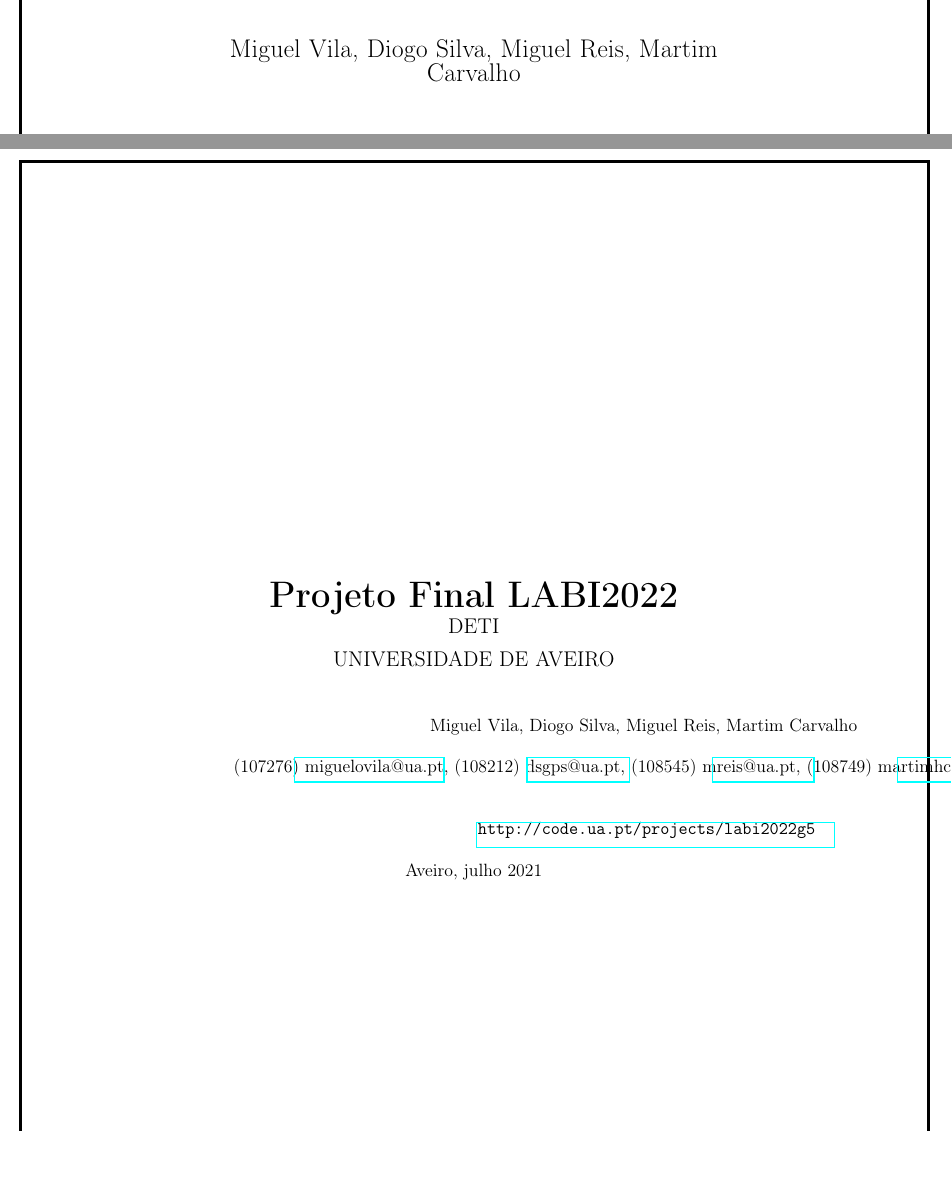
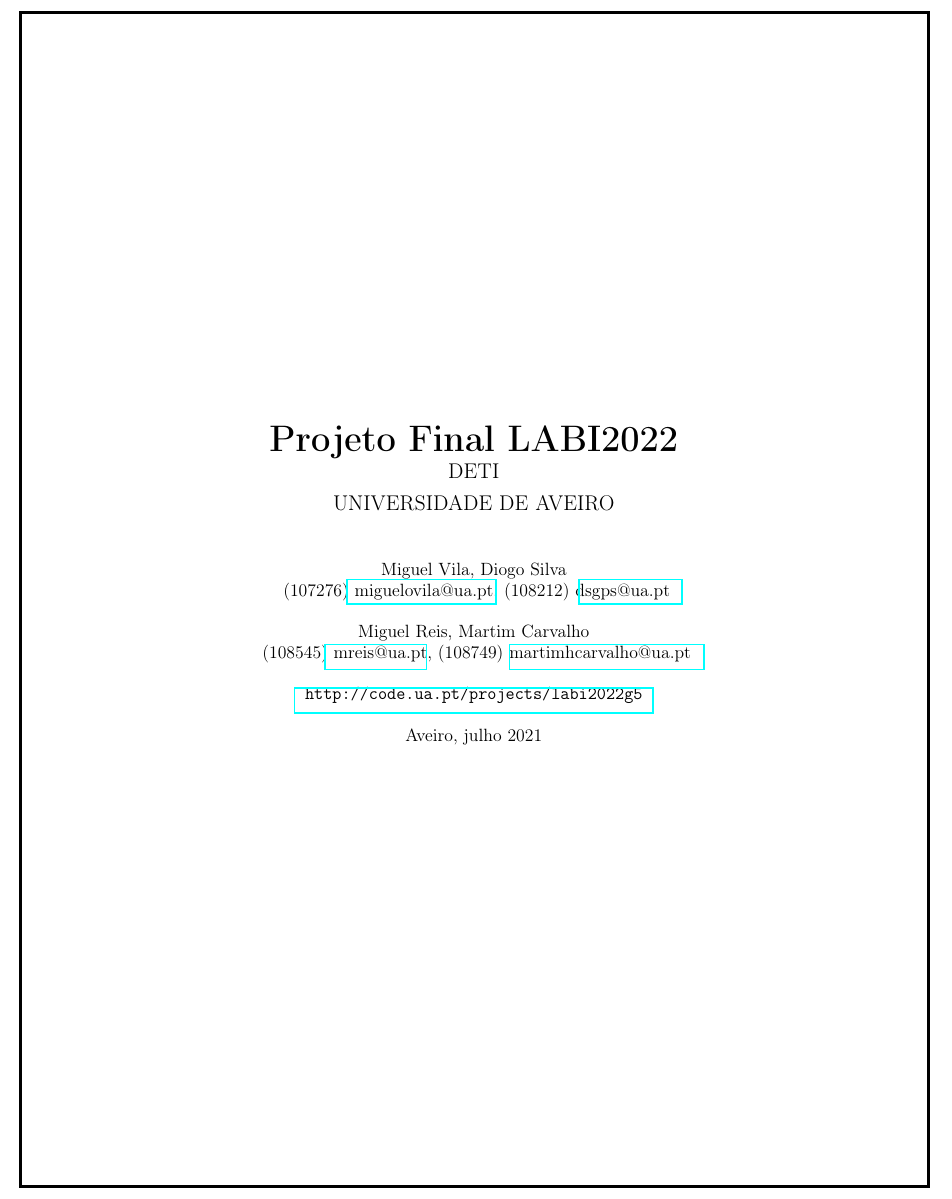
Before and after one commit to miguelviladev/li-pf, a LaTeX document (report/Relatório Projeto Final.tex): two parts of pages 1 and 2 of 5 before the commit and part of page 2 of 5 after it, the two joined at a grey line, cut at the place of the change, the shorter picture padded with empty space. Compiled offline with pdfLaTeX.

Commit message:
Edited Report

```diff
--- a/report/Relatório Projeto Final.tex
+++ b/report/Relatório Projeto Final.tex
@@ -95,14 +97,17 @@
 \end{titlepage}
 
 %%%  PÁGINA DE TÍTULO %%%
+\begin{titlepage}
 \title{%
 {\Huge\textbf{\titulo}}\\
 {\Large \departamento\\ \empresa}
 }
 \author{
-    \autores\\\\\
-    \autorescontactos\\\\\\\
-    \projetocodeua\\
+  \autoresa\\\
+  \autoresacontactos\\\\
+  \autoresb\\\
+  \autoresbcontactos\\\\
+  \projetocodeua
 }
 \date{\data}
 \maketitle
```
Also changed, not shown: report/Relatório Projeto Final.tex (7 more changed lines).
